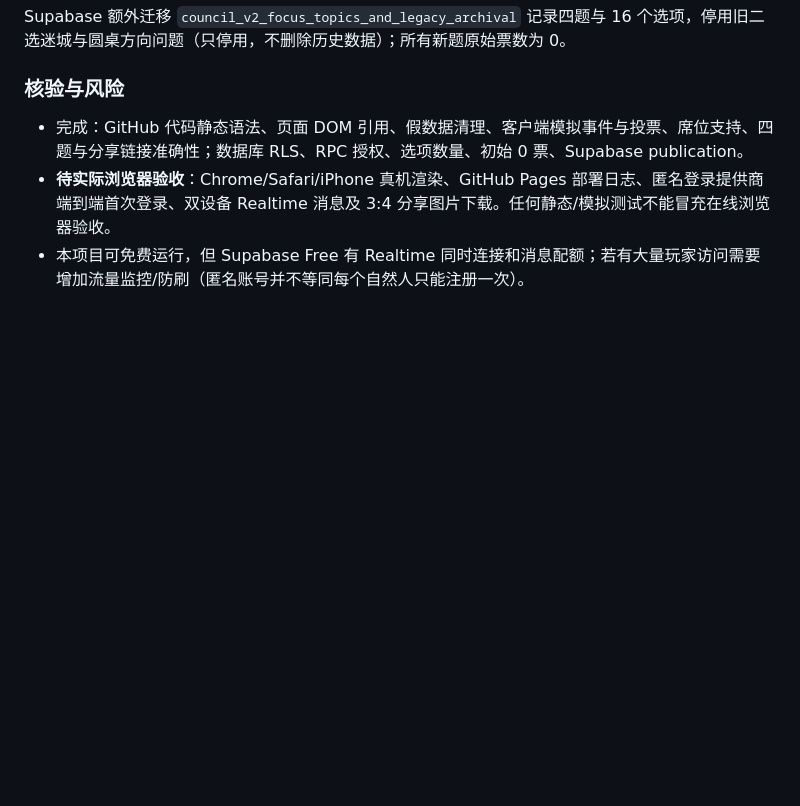
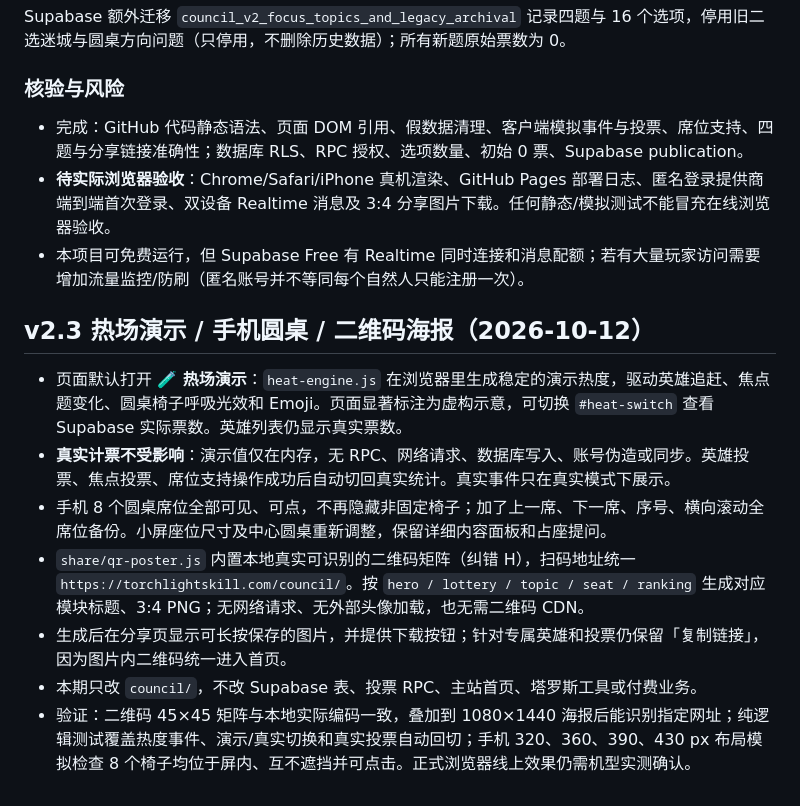
Before and after one commit to xiaoyihuang0503-cyber/torchlightskill-web, a Markdown page: council/README.md, the part around the change. Drawn GitHub-style; blank space fills up the shorter version.

Commit message:
docs(council): demo-only ambience, reachable mobile seats and verified home-link QR posters

```diff
--- a/council/README.md
+++ b/council/README.md
@@ -163,3 +163,13 @@ Supabase 额外迁移 `council_v2_focus_topics_and_legacy_archival` 记录四题
 - 完成：GitHub 代码静态语法、页面 DOM 引用、假数据清理、客户端模拟事件与投票、席位支持、四题与分享链接准确性；数据库 RLS、RPC 授权、选项数量、初始 0 票、Supabase publication。
 - **待实际浏览器验收**：Chrome/Safari/iPhone 真机渲染、GitHub Pages 部署日志、匿名登录提供商端到端首次登录、双设备 Realtime 消息及 3:4 分享图片下载。任何静态/模拟测试不能冒充在线浏览器验收。
 - 本项目可免费运行，但 Supabase Free 有 Realtime 同时连接和消息配额；若有大量玩家访问需要增加流量监控/防刷（匿名账号并不等同每个自然人只能注册一次）。
+
+## v2.3 热场演示 / 手机圆桌 / 二维码海报（2026-10-12）
+
+- 页面默认打开 **🧪 热场演示**：`heat-engine.js` 在浏览器里生成稳定的演示热度，驱动英雄追赶、焦点题变化、圆桌椅子呼吸光效和 Emoji。页面显著标注为虚构示意，可切换 `#heat-switch` 查看 Supabase 实际票数。英雄列表仍显示真实票数。
+- **真实计票不受影响**：演示值仅在内存，无 RPC、网络请求、数据库写入、账号伪造或同步。英雄投票、焦点投票、席位支持操作成功后自动切回真实统计。真实事件只在真实模式下展示。
+- 手机 8 个圆桌席位全部可见、可点，不再隐藏非固定椅子；加了上一席、下一席、序号、横向滚动全席位备份。小屏座位尺寸及中心圆桌重新调整，保留详细内容面板和占座提问。
+- `share/qr-poster.js` 内置本地真实可识别的二维码矩阵（纠错 H），扫码地址统一 `https://torchlightskill.com/council/`。按 `hero / lottery / topic / seat / ranking` 生成对应模块标题、3:4 PNG；无网络请求、无外部头像加载，也无需二维码 CDN。
+- 生成后在分享页显示可长按保存的图片，并提供下载按钮；针对专属英雄和投票仍保留「复制链接」，因为图片内二维码统一进入首页。
+- 本期只改 `council/`，不改 Supabase 表、投票 RPC、主站首页、塔罗斯工具或付费业务。
+- 验证：二维码 45×45 矩阵与本地实际编码一致，叠加到 1080×1440 海报后能识别指定网址；纯逻辑测试覆盖热度事件、演示/真实切换和真实投票自动回切；手机 320、360、390、430 px 布局模拟检查 8 个椅子均位于屏内、互不遮挡并可点击。正式浏览器线上效果仍需机型实测确认。
```
